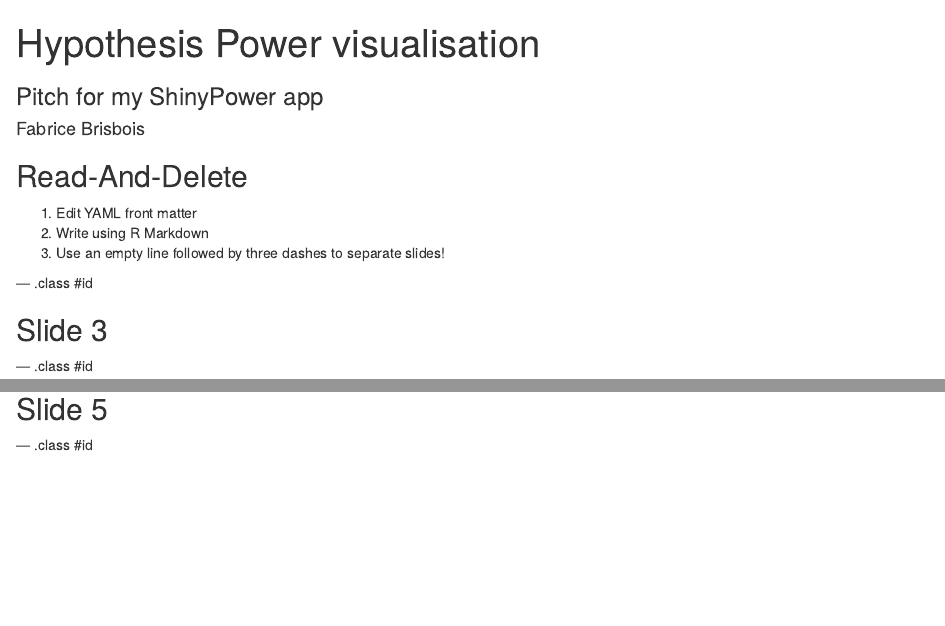
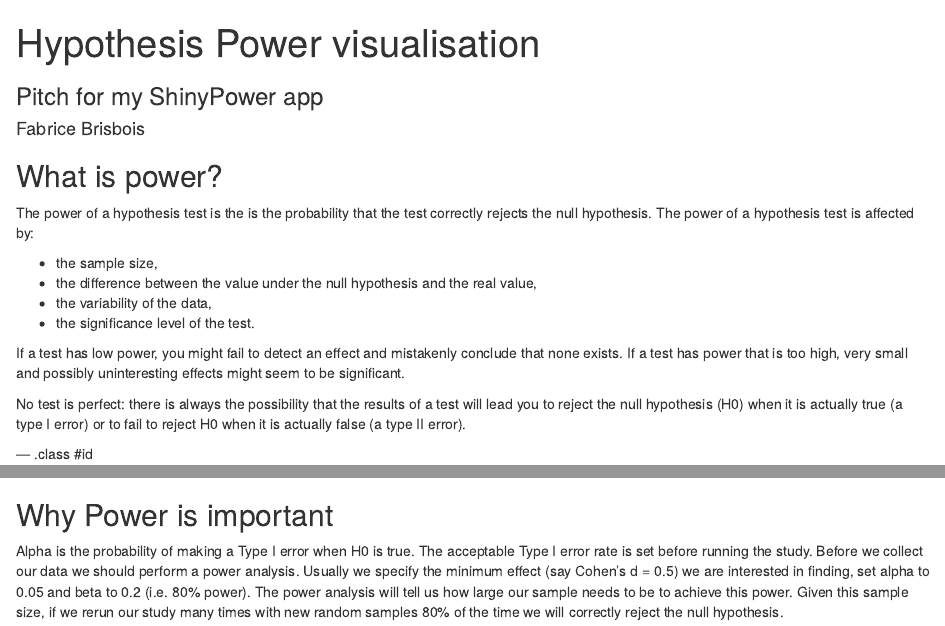
Before and after one commit to fab64443/SlidifyPower, an R Markdown document (index.Rmd): the page in a window 1100 px wide, from its top, and a second part further down, joined at a grey line. Rendered offline with R 4.5, knitr and Pandoc, with nearby package versions.

Commit message:
One more slide

```diff
--- a/index.Rmd
+++ b/index.Rmd
@@ -11,12 +11,19 @@
 knit        : slidify::knit2slides
 ---
 
-## Read-And-Delete
+## What is power?
 
-1. Edit YAML front matter
-2. Write using R Markdown
-3. Use an empty line followed by three dashes to separate slides!
+The power of a hypothesis test is the is the probability that the test correctly rejects the null hypothesis. The power of a hypothesis test is affected by:
+
+- the sample size,
+- the difference between the value under the null hypothesis and the real value,
+- the variability of the data,
+- the significance level of the test.
+
+If a test has low power, you might fail to detect an effect and mistakenly conclude that none exists.
+If a test has power that is too high, very small and possibly uninteresting effects might seem to be significant.
+
+No test is perfect: there is always the possibility that the results of a test will lead you to reject the null hypothesis (H0) when it is actually true (a type I error) or to fail to reject H0 when it is actually false (a type II error).
 
 --- .class #id
 
-## Slide 3
@@ -27,6 +52,6 @@
 
 --- .class #id
 
-## Slide 5
+## Why Power is important
 
---- .class #id
+Alpha is the probability of making a Type I error when H0 is true. The acceptable Type I error rate is set before running the study. Before we collect our data we should perform a power analysis. Usually we specify the minimum effect (say Cohen's d = 0.5) we are interested in finding, set alpha to 0.05 and beta to 0.2 (i.e. 80% power). The power analysis will tell us how large our sample needs to be to achieve this power. Given this sample size, if we rerun our study many times with new random samples 80% of the time we will correctly reject the null hypothesis.
```
Also changed, not shown: index.html, index.md, index.Rmd (20 more changed lines).
